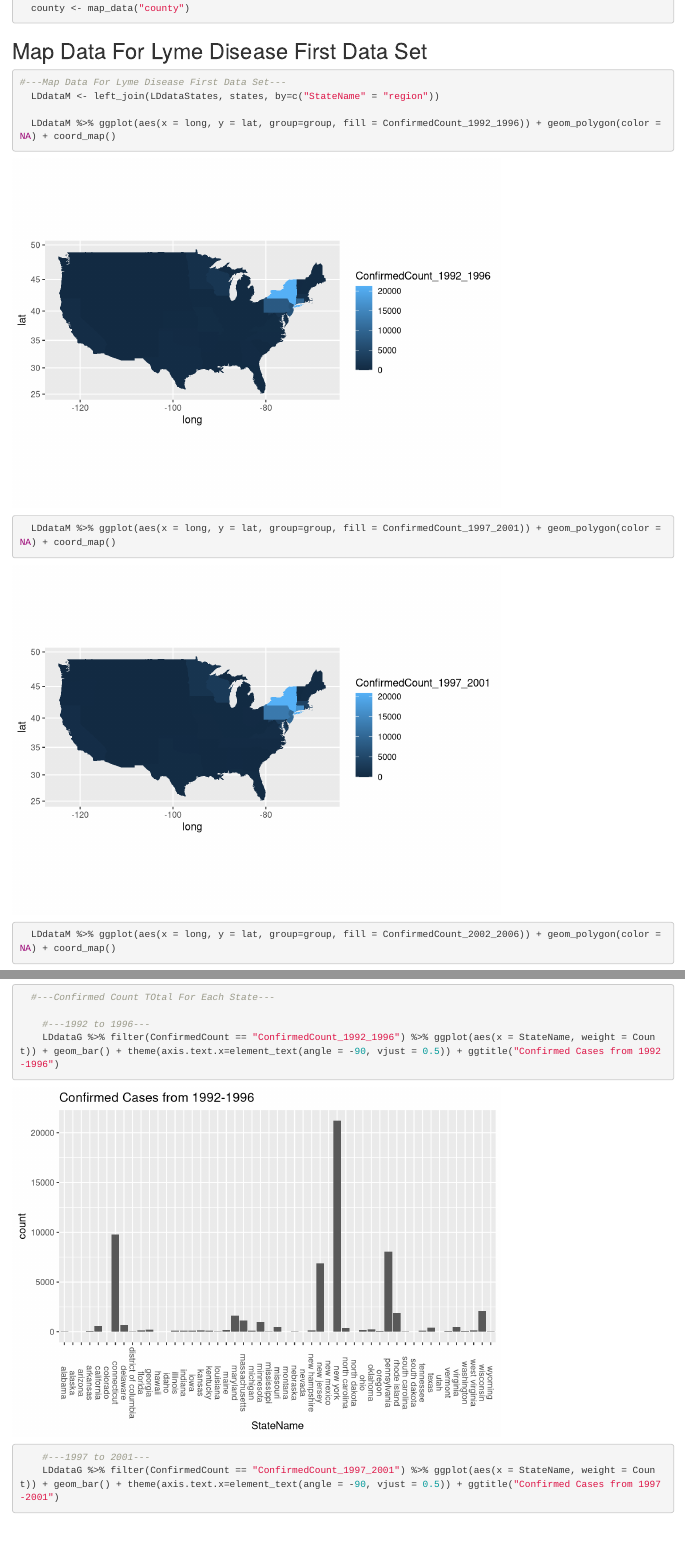
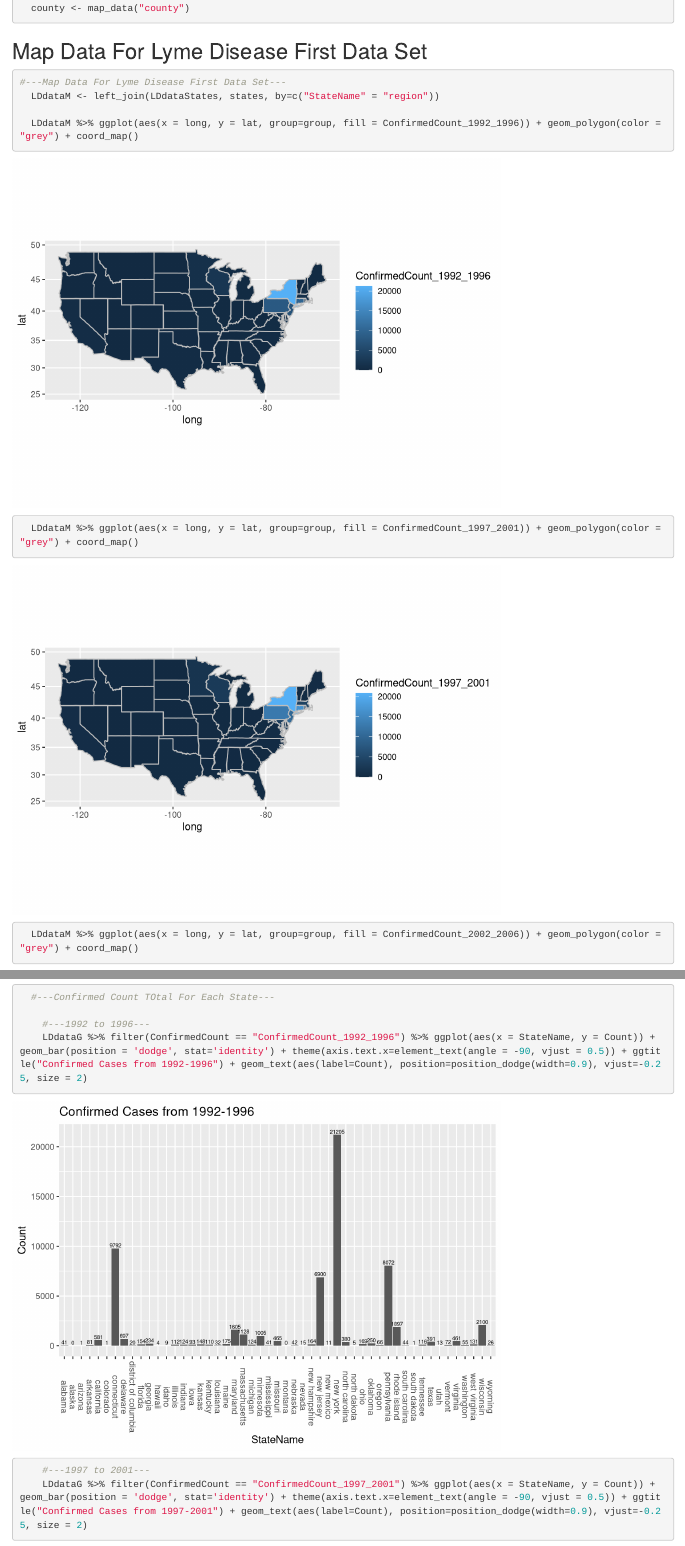
Before and after one commit to BinayaS/DS-202-Final-Project, an R Markdown document (Binaya's Test Markdown.Rmd): the page in a window 1100 px wide, from 1650 px down, and a second part further down, joined at a grey line. Rendered offline with R 4.5, knitr and Pandoc, with nearby package versions; some code elsewhere in the file could not run offline.

Commit message:
Update graphs

```diff
--- a/Binaya's Test Markdown.Rmd
+++ b/Binaya's Test Markdown.Rmd
@@ -80,6 +80,6 @@ library(mapproj)
 #---Map Data For Lyme Disease First Data Set---
   LDdataM <- left_join(LDdataStates, states, by=c("StateName" = "region"))
 
-  LDdataM %>% ggplot(aes(x = long, y = lat, group=group, fill = ConfirmedCount_1992_1996)) + geom_polygon(color = NA) + coord_map()
-  LDdataM %>% ggplot(aes(x = long, y = lat, group=group, fill = ConfirmedCount_1997_2001)) + geom_polygon(color = NA) + coord_map()
-  LDdataM %>% ggplot(aes(x = long, y = lat, group=group, fill = ConfirmedCount_2002_2006)) + geom_polygon(color = NA) + coord_map()
+  LDdataM %>% ggplot(aes(x = long, y = lat, group=group, fill = ConfirmedCount_1992_1996)) + geom_polygon(color = "grey") + coord_map()
+  LDdataM %>% ggplot(aes(x = long, y = lat, group=group, fill = ConfirmedCount_1997_2001)) + geom_polygon(color = "grey") + coord_map()
+  LDdataM %>% ggplot(aes(x = long, y = lat, group=group, fill = ConfirmedCount_2002_2006)) + geom_polygon(color = "grey") + coord_map()
@@ -125,9 +125,9 @@ library(mapproj)
   #---Confirmed Count TOtal For Each State---
 
     #---1992 to 1996---
-    LDdataG %>% filter(ConfirmedCount == "ConfirmedCount_1992_1996") %>% ggplot(aes(x = StateName, weight = Count)) + geom_bar() + theme(axis.text.x=element_text(angle = -90, vjust = 0.5)) + ggtitle("Confirmed Cases from 1992-1996")
+    LDdataG %>% filter(ConfirmedCount == "ConfirmedCount_1992_1996") %>% ggplot(aes(x = StateName, y = Count)) + geom_bar(position = 'dodge', stat='identity') + theme(axis.text.x=element_text(angle = -90, vjust = 0.5)) + ggtitle("Confirmed Cases from 1992-1996") + geom_text(aes(label=Count), position=position_dodge(width=0.9), vjust=-0.25, size = 2)
 
     #---1997 to 2001---
-    LDdataG %>% filter(ConfirmedCount == "ConfirmedCount_1997_2001") %>% ggplot(aes(x = StateName, weight = Count)) + geom_bar() + theme(axis.text.x=element_text(angle = -90, vjust = 0.5)) + ggtitle("Confirmed Cases from 1997-2001")
+    LDdataG %>% filter(ConfirmedCount == "ConfirmedCount_1997_2001") %>% ggplot(aes(x = StateName, y = Count)) + geom_bar(position = 'dodge', stat='identity') + theme(axis.text.x=element_text(angle = -90, vjust = 0.5)) + ggtitle("Confirmed Cases from 1997-2001") + geom_text(aes(label=Count), position=position_dodge(width=0.9), vjust=-0.25, size = 2)
 
     #---2002 to 2006---
```
Also changed, not shown: Binaya-s-Test-Markdown.html, Binaya's Test Markdown.Rmd (6 more changed lines).
